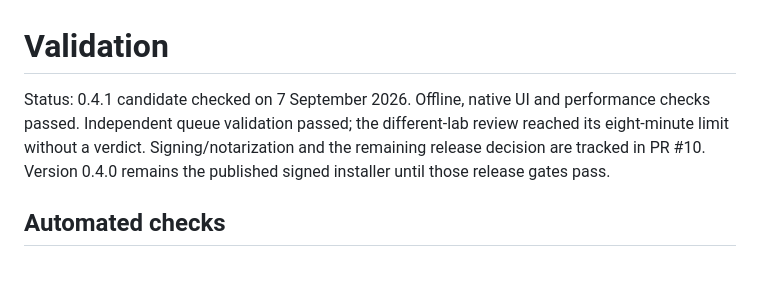
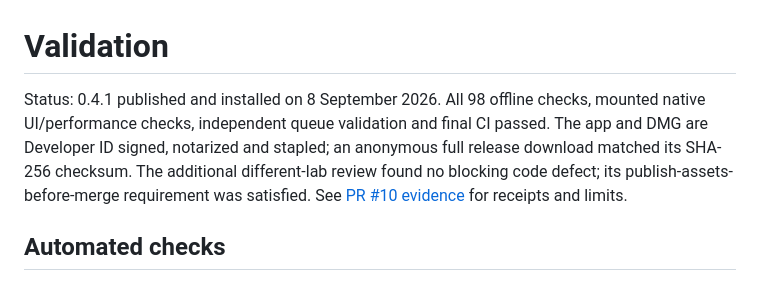
Before and after one commit to kellygold/paper-in, a Markdown page: docs/validation.md, the part around the change. GitHub-like rendering.

Commit message:
Record the completed 0.4.1 release validation

```diff
--- a/docs/validation.md
+++ b/docs/validation.md
@@ -1,6 +1,6 @@
 # Validation
 
-Status: 0.4.1 candidate checked on 7 September 2026. Offline, native UI and performance checks passed. Independent queue validation passed; the different-lab review reached its eight-minute limit without a verdict. Signing/notarization and the remaining release decision are tracked in PR #10. Version 0.4.0 remains the published signed installer until those release gates pass.
+Status: 0.4.1 published and installed on 8 September 2026. All 98 offline checks, mounted native UI/performance checks, independent queue validation and final CI passed. The app and DMG are Developer ID signed, notarized and stapled; an anonymous full release download matched its SHA-256 checksum. The additional different-lab review found no blocking code defect; its publish-assets-before-merge requirement was satisfied. See [PR #10 evidence](https://github.com/kellygold/paper-in/pull/10#issuecomment-5568895463) for receipts and limits.
 
 ## Automated checks
 
```
